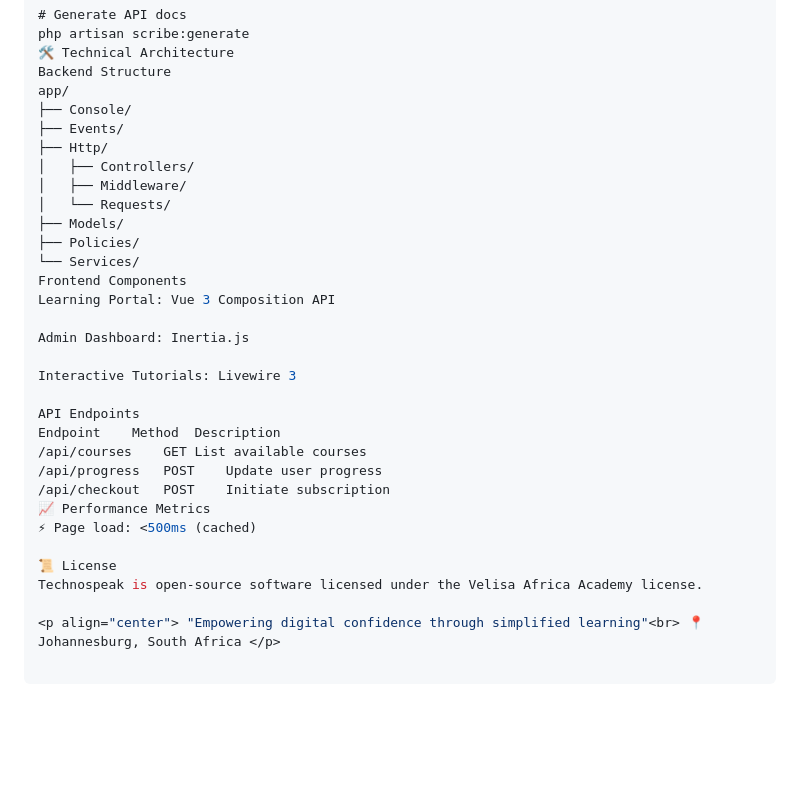
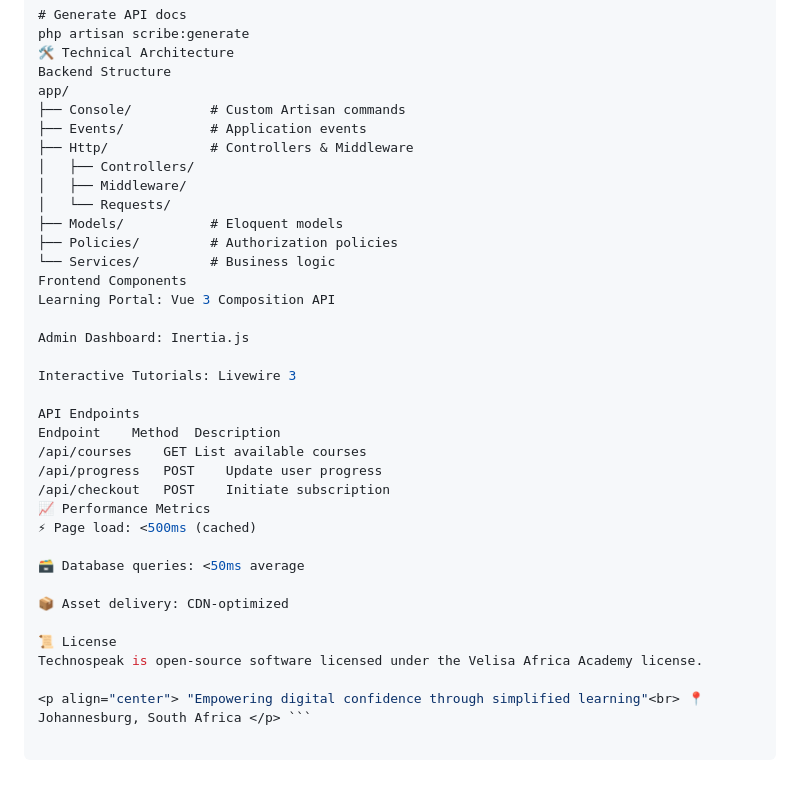
Before and after one commit to kravhuravhu/technospeak, a Markdown page: README.md, the part around one of its changes. GitHub-like rendering; blank space fills up the shorter version.

Commit message:
added readme documentation

````diff
--- a/README.md
+++ b/README.md
@@ -112,15 +130,15 @@ php artisan scribe:generate
 🛠️ Technical Architecture
 Backend Structure
 app/
-├── Console/
-├── Events/
-├── Http/
+├── Console/          # Custom Artisan commands
+├── Events/           # Application events
+├── Http/             # Controllers & Middleware
 │   ├── Controllers/
 │   ├── Middleware/
 │   └── Requests/
-├── Models/
-├── Policies/
-└── Services/
+├── Models/           # Eloquent models
+├── Policies/         # Authorization policies
+└── Services/         # Business logic
 Frontend Components
 Learning Portal: Vue 3 Composition API
 
@@ -136,7 +154,11 @@ Endpoint	Method	Description
 📈 Performance Metrics
 ⚡ Page load: <500ms (cached)
 
+🗃️ Database queries: <50ms average
+
+📦 Asset delivery: CDN-optimized
+
 📜 License
 Technospeak is open-source software licensed under the Velisa Africa Academy license.
 
-<p align="center"> "Empowering digital confidence through simplified learning"<br> 📍 Johannesburg, South Africa </p>
+<p align="center"> "Empowering digital confidence through simplified learning"<br> 📍 Johannesburg, South Africa </p> ```
````
Also changed, not shown: other parts of README.md (+67 -49 lines).
